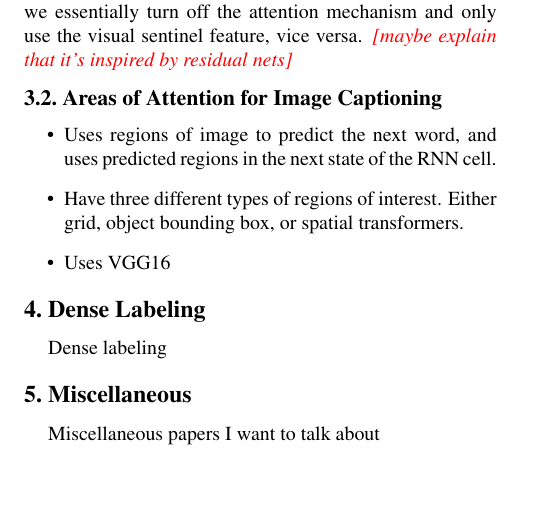
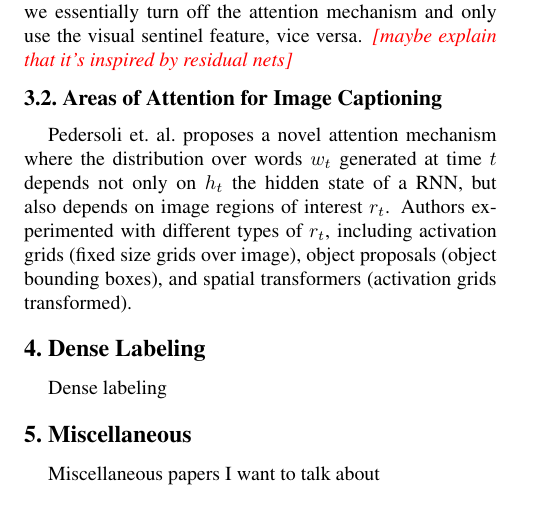
Before and after one commit to weiliansong/CS463, a LaTeX document (main.tex): part of page 3 of 3, cut so that both start at the same text, the shorter picture padded with empty space. Compiled offline with pdfLaTeX.

Commit message:
Did some writing, crappy though

```diff
--- a/main.tex
+++ b/main.tex
@@ -276,13 +276,12 @@ versa. \todo{maybe explain that it's inspired by residual nets}
 
 \subsection{Areas of Attention for Image Captioning}
 
-\begin{itemize}
-  \item Uses regions of image to predict the next word, and uses predicted
-        regions in the next state of the RNN cell.
-  \item Have three different types of regions of interest. Either grid, object
-        bounding box, or spatial transformers.
-  \item Uses VGG16
-\end{itemize}
+Pedersoli et.\ al.\ proposes a novel attention mechanism where the
+distribution over words $w_t$ generated at time $t$ depends not only on $h_t$
+the hidden state of a RNN, but also depends on image regions of interest
+$r_t$. Authors experimented with different types of $r_t$, including
+activation grids (fixed size grids over image), object proposals (object
+bounding boxes), and spatial transformers (activation grids transformed).
 
 \section{Dense Labeling}
 
```
